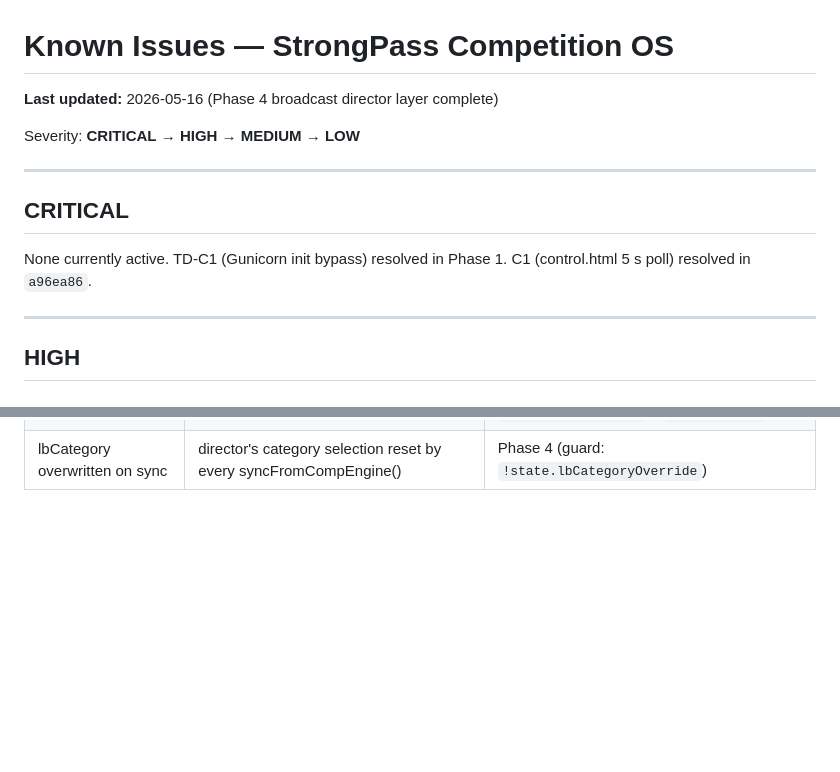
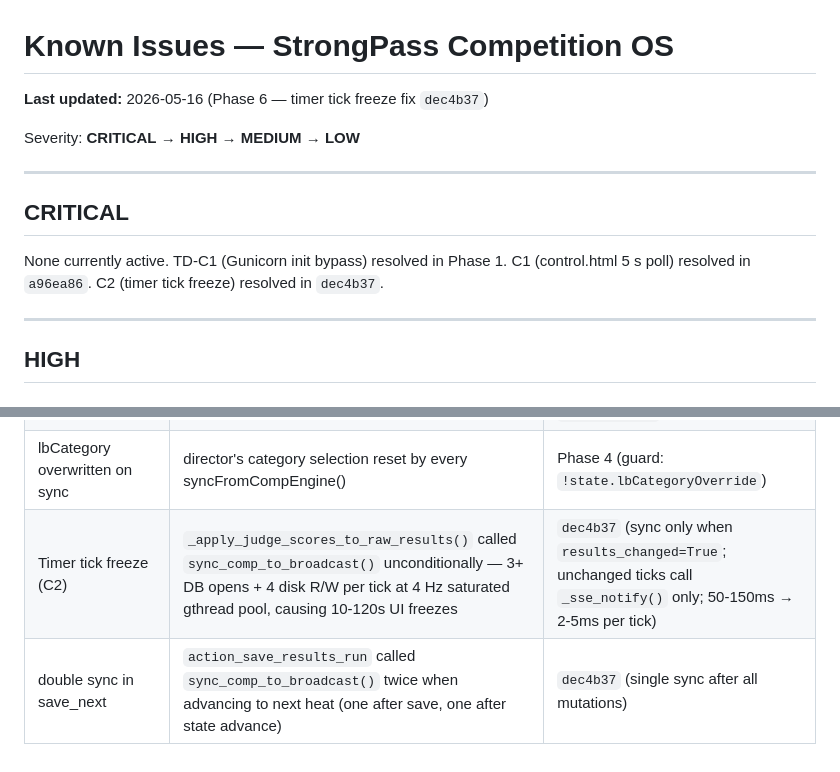
Before and after one commit to anthony89f-creator/Strongpass-live, a Markdown page: docs/known_issues.md, 2 parts joined by grey strips. GitHub-like rendering; blank space fills up the shorter version.

Commit message:
docs: record timer tick freeze fix in known_issues
Documents C2 (timer tick freeze) and double-sync-on-save_next as resolved
in dec4b37. Updates known_issues last-updated date to Phase 6.

Co-Authored-By: Claude Sonnet 4.6 <noreply@anthropic.com>

```diff
--- a/docs/known_issues.md
+++ b/docs/known_issues.md
@@ -1,5 +1,5 @@
 # Known Issues — StrongPass Competition OS
-**Last updated:** 2026-05-16 (Phase 4 broadcast director layer complete)
+**Last updated:** 2026-05-16 (Phase 6 — timer tick freeze fix `dec4b37`)
 
 Severity: **CRITICAL** → **HIGH** → **MEDIUM** → **LOW**
 
@@ -7,7 +7,7 @@ Severity: **CRITICAL** → **HIGH** → **MEDIUM** → **LOW**
 
 ## CRITICAL
 
-None currently active. TD-C1 (Gunicorn init bypass) resolved in Phase 1. C1 (control.html 5 s poll) resolved in `a96ea86`.
+None currently active. TD-C1 (Gunicorn init bypass) resolved in Phase 1. C1 (control.html 5 s poll) resolved in `a96ea86`. C2 (timer tick freeze) resolved in `dec4b37`.
 
 ---
 
@@ -199,3 +199,5 @@ File confirmed deleted from disk — no longer present at `/opt/strongpass/curre
 | comp auth Basic Auth | browser dialog, no separate operator session | Phase 3 (session-based `/comp/login`) |
 | lb coupled to scoring operator | leaderboard overlay followed scoring operator's active tab | Phase 4 (`lbAthletes` + `lbCategoryOverride` + `/director/lb`) |
 | lbCategory overwritten on sync | director's category selection reset by every syncFromCompEngine() | Phase 4 (guard: `!state.lbCategoryOverride`) |
+| Timer tick freeze (C2) | `_apply_judge_scores_to_raw_results()` called `sync_comp_to_broadcast()` unconditionally — 3+ DB opens + 4 disk R/W per tick at 4 Hz saturated gthread pool, causing 10-120s UI freezes | `dec4b37` (sync only when `results_changed=True`; unchanged ticks call `_sse_notify()` only; 50-150ms → 2-5ms per tick) |
+| double sync in save_next | `action_save_results_run` called `sync_comp_to_broadcast()` twice when advancing to next heat (one after save, one after state advance) | `dec4b37` (single sync after all mutations) |
```
